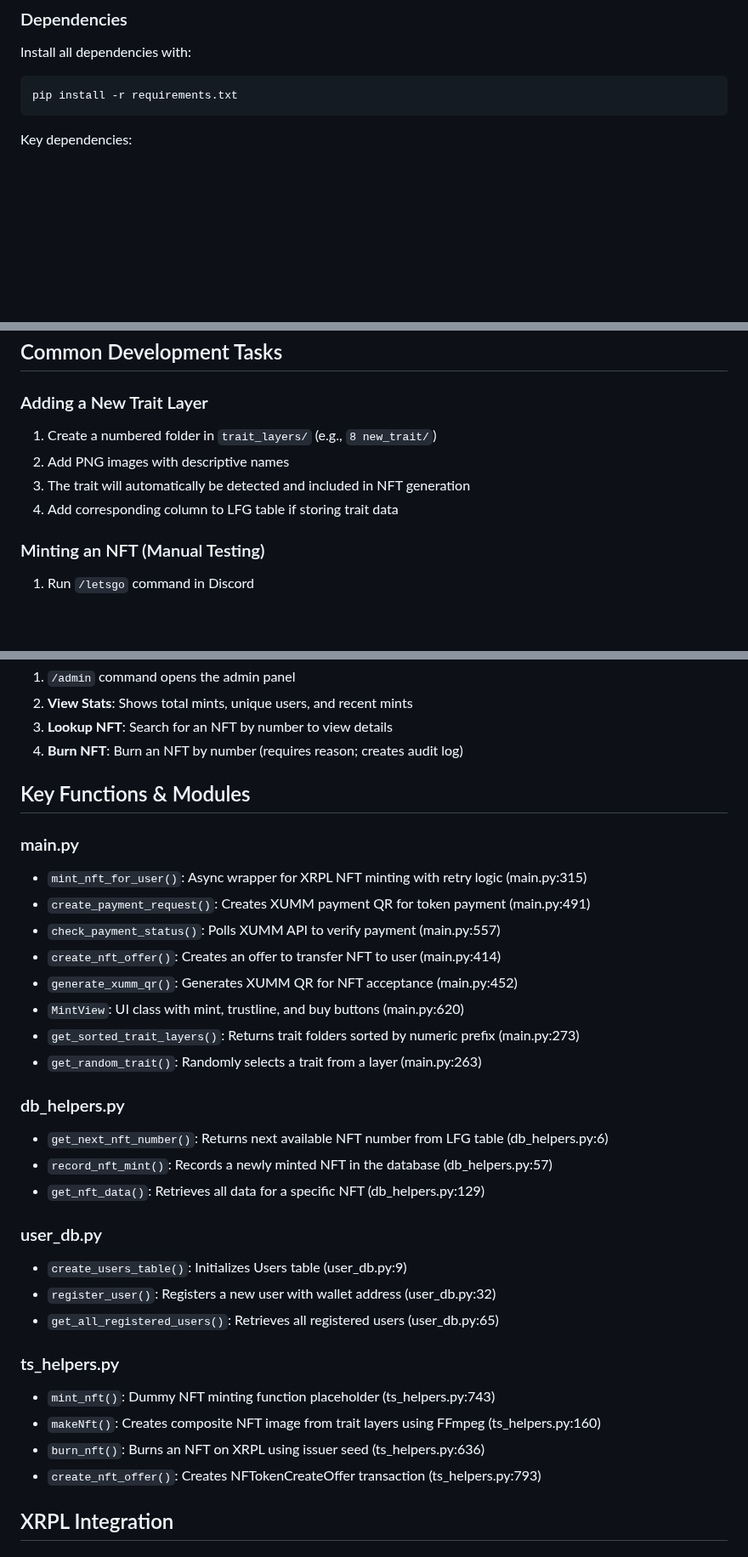
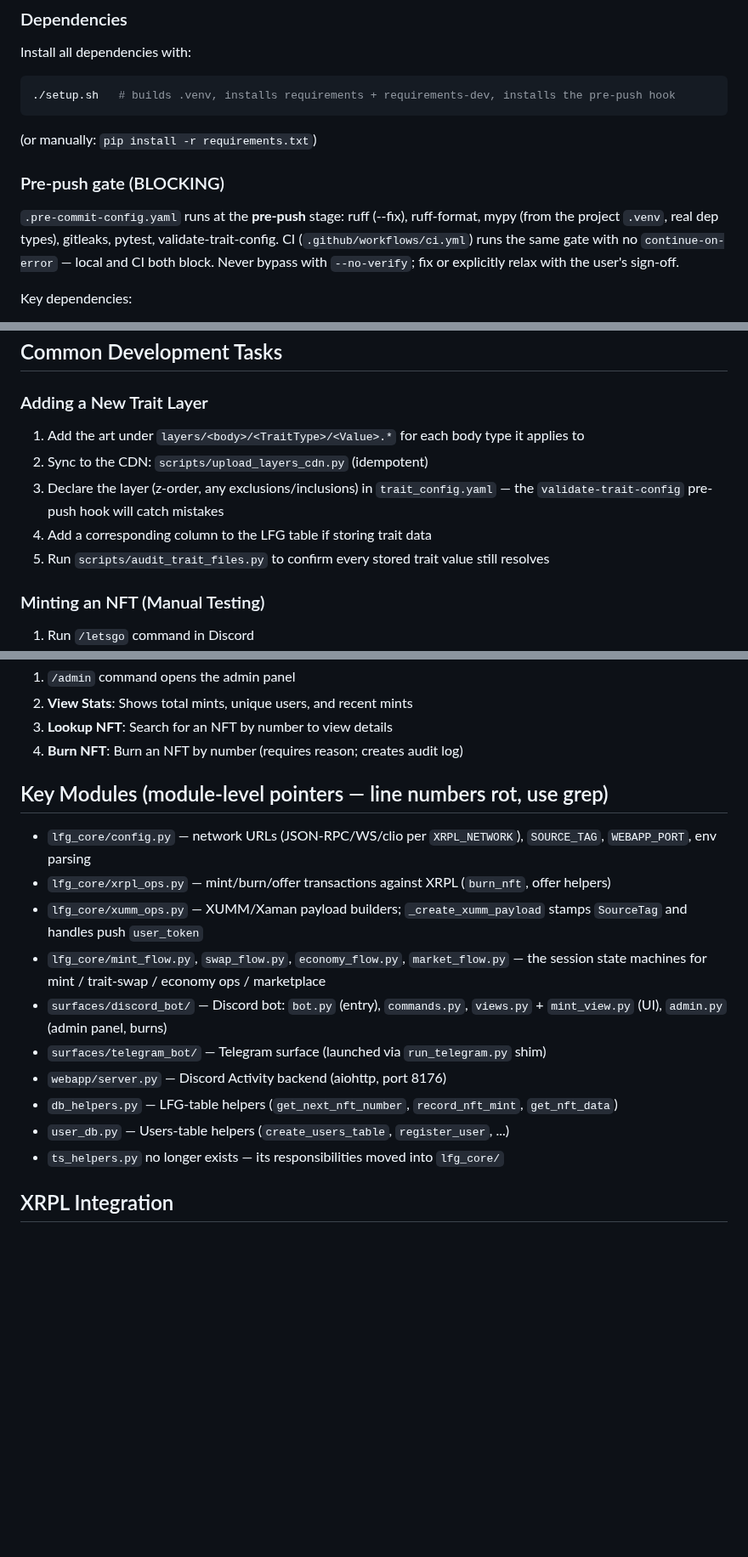
Before and after one commit to Team-Hamsa/LFG, a Markdown page: CLAUDE.md, 3 parts joined by grey strips. Shown at 85% size. GitHub-like rendering; blank space fills up the shorter version.

````diff
--- a/CLAUDE.md
+++ b/CLAUDE.md
@@ -32,8 +32,15 @@ A brainstorming-from-issue session is not complete until the issue carries links
 ### Dependencies
 Install all dependencies with:
 ```bash
-pip install -r requirements.txt
+./setup.sh   # builds .venv, installs requirements + requirements-dev, installs the pre-push hook
 ```
+(or manually: `pip install -r requirements.txt`)
+
+### Pre-push gate (BLOCKING)
+`.pre-commit-config.yaml` runs at the **pre-push** stage: ruff (--fix), ruff-format, mypy (from the
+project `.venv`, real dep types), gitleaks, pytest, validate-trait-config. CI
+(`.github/workflows/ci.yml`) runs the same gate with no `continue-on-error` — local and CI both
+block. Never bypass with `--no-verify`; fix or explicitly relax with the user's sign-off.
 
 Key dependencies:
 - **discord.py** (2.0+): Discord bot framework with slash commands and UI components
@@ -230,10 +242,12 @@ CREATE TABLE burned_nfts (
 ## Common Development Tasks
 
 ### Adding a New Trait Layer
-1. Create a numbered folder in `trait_layers/` (e.g., `8 new_trait/`)
-2. Add PNG images with descriptive names
-3. The trait will automatically be detected and included in NFT generation
-4. Add corresponding column to LFG table if storing trait data
+1. Add the art under `layers/<body>/<TraitType>/<Value>.*` for each body type it applies to
+2. Sync to the CDN: `scripts/upload_layers_cdn.py` (idempotent)
+3. Declare the layer (z-order, any exclusions/inclusions) in `trait_config.yaml` — the
+   `validate-trait-config` pre-push hook will catch mistakes
+4. Add a corresponding column to the LFG table if storing trait data
+5. Run `scripts/audit_trait_files.py` to confirm every stored trait value still resolves
 
 ### Minting an NFT (Manual Testing)
 1. Run `/letsgo` command in Discord
@@ -250,33 +264,22 @@ CREATE TABLE burned_nfts (
 3. **Lookup NFT**: Search for an NFT by number to view details
 4. **Burn NFT**: Burn an NFT by number (requires reason; creates audit log)
 
-## Key Functions & Modules
+## Key Modules (module-level pointers — line numbers rot, use grep)
 
-### main.py
-- `mint_nft_for_user()`: Async wrapper for XRPL NFT minting with retry logic (main.py:315)
-- `create_payment_request()`: Creates XUMM payment QR for token payment (main.py:491)
-- `check_payment_status()`: Polls XUMM API to verify payment (main.py:557)
-- `create_nft_offer()`: Creates an offer to transfer NFT to user (main.py:414)
-- `generate_xumm_qr()`: Generates XUMM QR for NFT acceptance (main.py:452)
-- `MintView`: UI class with mint, trustline, and buy buttons (main.py:620)
-- `get_sorted_trait_layers()`: Returns trait folders sorted by numeric prefix (main.py:273)
-- `get_random_trait()`: Randomly selects a trait from a layer (main.py:263)
-
-### db_helpers.py
-- `get_next_nft_number()`: Returns next available NFT number from LFG table (db_helpers.py:6)
-- `record_nft_mint()`: Records a newly minted NFT in the database (db_helpers.py:57)
-- `get_nft_data()`: Retrieves all data for a specific NFT (db_helpers.py:129)
-
-### user_db.py
-- `create_users_table()`: Initializes Users table (user_db.py:9)
-- `register_user()`: Registers a new user with wallet address (user_db.py:32)
-- `get_all_registered_users()`: Retrieves all registered users (user_db.py:65)
-
-### ts_helpers.py
-- `mint_nft()`: Dummy NFT minting function placeholder (ts_helpers.py:743)
-- `makeNft()`: Creates composite NFT image from trait layers using FFmpeg (ts_helpers.py:160)
-- `burn_nft()`: Burns an NFT on XRPL using issuer seed (ts_helpers.py:636)
-- `create_nft_offer()`: Creates NFTokenCreateOffer transaction (ts_helpers.py:793)
+- `lfg_core/config.py` — network URLs (JSON-RPC/WS/clio per `XRPL_NETWORK`), `SOURCE_TAG`,
+  `WEBAPP_PORT`, env parsing
+- `lfg_core/xrpl_ops.py` — mint/burn/offer transactions against XRPL (`burn_nft`, offer helpers)
+- `lfg_core/xumm_ops.py` — XUMM/Xaman payload builders; `_create_xumm_payload` stamps `SourceTag`
+  and handles push `user_token`
+- `lfg_core/mint_flow.py`, `swap_flow.py`, `economy_flow.py`, `market_flow.py` — the session state
+  machines for mint / trait-swap / economy ops / marketplace
+- `surfaces/discord_bot/` — Discord bot: `bot.py` (entry), `commands.py`, `views.py` +
+  `mint_view.py` (UI), `admin.py` (admin panel, burns)
+- `surfaces/telegram_bot/` — Telegram surface (launched via `run_telegram.py` shim)
+- `webapp/server.py` — Discord Activity backend (aiohttp, port 8176)
+- `db_helpers.py` — LFG-table helpers (`get_next_nft_number`, `record_nft_mint`, `get_nft_data`)
+- `user_db.py` — Users-table helpers (`create_users_table`, `register_user`, ...)
+- `ts_helpers.py` no longer exists — its responsibilities moved into `lfg_core/`
 
 ## XRPL Integration
 
````
Also changed, not shown: other parts of CLAUDE.md (+48 -40 lines).
